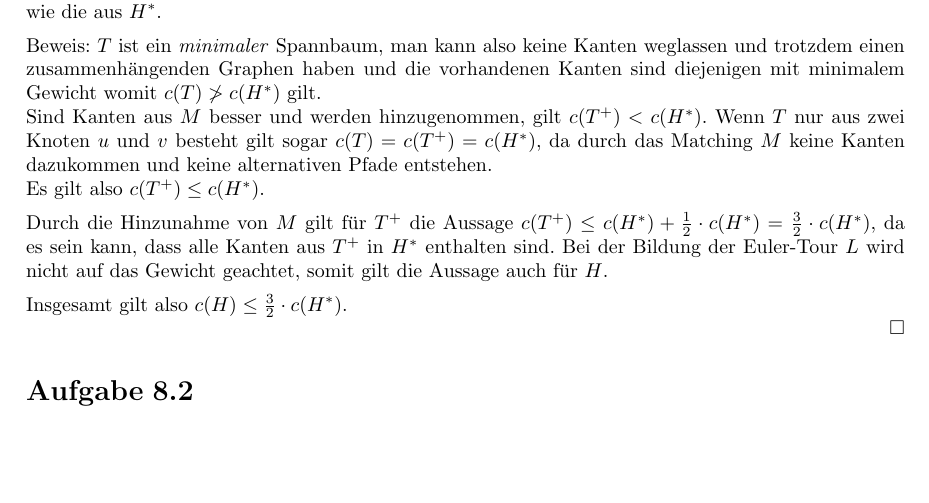
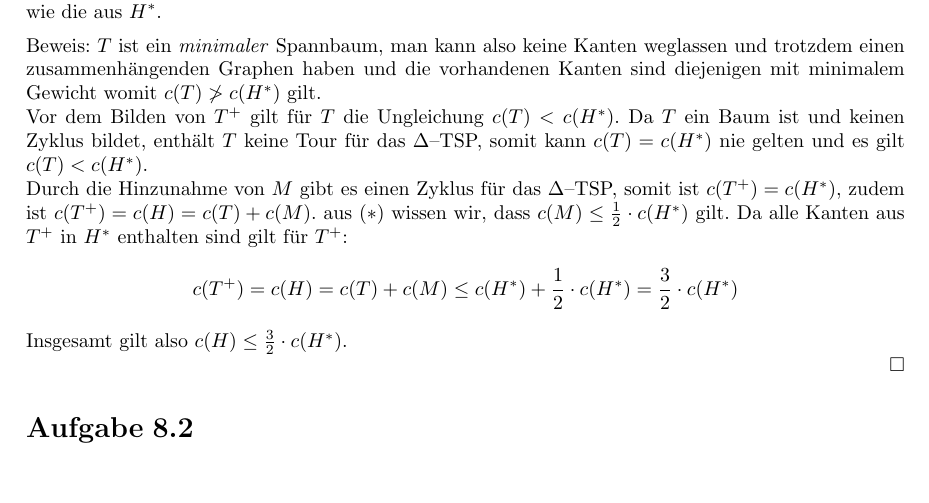
Before and after one commit to VKOSoSe16/Hausaufgaben, a LaTeX document (blatt08/blatt08.tex): part of the page, cut so that both start at the same text. Compiled offline with pdfLaTeX.

Commit message:
Aufgabe 1 weiter gefixt, umgestellt und nun ist der Beweis mit hoher Wahrscheinlichkeit fertig.

```diff
--- a/blatt08/blatt08.tex
+++ b/blatt08/blatt08.tex
@@ -39,11 +39,12 @@ Kombinatorischen Optimierung}
 	\section{}
 		Zunächst sei bemerkt, dass $c(T)\leq c(H^*)$ gilt, alle Kanten in $T$ haben weniger oder gleich viele Kosten wie die aus $H^*$.\n
 		Beweis: $T$ ist ein \textit{minimaler} Spannbaum, man kann also keine Kanten weglassen und trotzdem einen zusammenhängenden Graphen haben und die vorhandenen Kanten sind diejenigen mit minimalem Gewicht womit $c(T)\not> c(H^*)$ gilt.\\
-		Sind Kanten aus $M$ besser und werden hinzugenommen, gilt $c(T^+)<c(H^*)$.
-		Wenn $T$ nur aus zwei Knoten $u$ und $v$ besteht gilt sogar $c(T)=c(T^+)=c(H^*)$, da durch das Matching $M$ keine Kanten dazukommen und keine alternativen Pfade entstehen.\\
-		Es gilt also $c(T^+)\leq c(H^*)$.\n
-		Durch die Hinzunahme von $M$ gilt für $T^+$ die Aussage $c(T^+)\leq c(H^*)+\frac{1}{2}\cdot c(H^*)=\frac{3}{2}\cdot c(H^*)$, da es sein kann, dass alle Kanten aus $T^+$ in $H^*$ enthalten sind.
-		Bei der Bildung der Euler-Tour $L$ wird nicht auf das Gewicht geachtet, somit gilt die Aussage auch für $H$.\n
+		Vor dem Bilden von $T^+$ gilt für $T$ die Ungleichung $c(T)<c(H^*)$.
+		Da $T$ ein Baum ist und keinen Zyklus bildet, enthält $T$ keine Tour für das $\Delta$--TSP, somit kann $c(T)=c(H^*)$ nie gelten und es gilt $c(T)<c(H^*)$.\\
+		Durch die Hinzunahme von $M$ gibt es einen Zyklus für das $\Delta$--TSP, somit ist $c(T^+)=c(H^*)$, zudem ist $c(T^+)=c(H)=c(T)+c(M)$.
+		aus $(*)$ wissen wir, dass $c(M)\leq \frac{1}{2}\cdot c(H^*)$ gilt.
+		Da alle Kanten aus $T^+$ in $H^*$ enthalten sind gilt für $T^+$:
+		\[c(T^+)=c(H)=c(T)+c(M)\leq c(H^*)+\frac{1}{2}\cdot c(H^*)=\frac{3}{2}\cdot c(H^*)\]
 		Insgesamt gilt also $c(H)\leq \frac{3}{2}\cdot c(H^*)$.\qed
 	\section{}
 \end{document}
```
Also changed, not shown: blatt08/blatt08.pdf.
